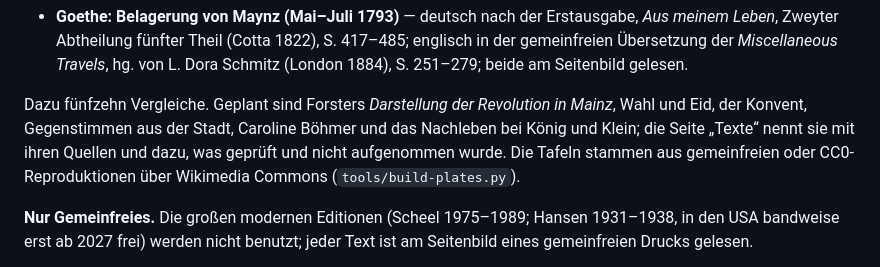
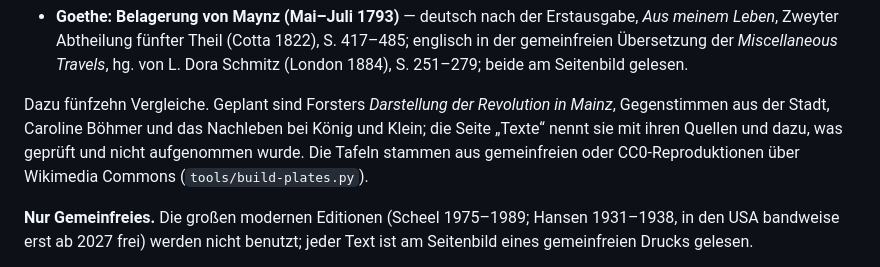
Before and after one commit to pantaleonfassbender-coder/Die-Mainzer-Republik_The-Mainz-Republic, a Markdown page: README.md, the part around the change. Rendered like a GitHub page.

Commit message:
README: planned modules updated
Co-Authored-By: Claude Opus 5.5 <noreply@anthropic.com>

```diff
--- a/README.md
+++ b/README.md
@@ -19,7 +19,7 @@ Die These, an den Texten zu prüfen: Unter französischer Besatzung gründeten M
 
 - **Goethe: Belagerung von Maynz (Mai–Juli 1793)** — deutsch nach der Erstausgabe, *Aus meinem Leben*, Zweyter Abtheilung fünfter Theil (Cotta 1822), S. 417–485; englisch in der gemeinfreien Übersetzung der *Miscellaneous Travels*, hg. von L. Dora Schmitz (London 1884), S. 251–279; beide am Seitenbild gelesen.
 
-Dazu fünfzehn Vergleiche. Geplant sind Forsters *Darstellung der Revolution in Mainz*, Wahl und Eid, der Konvent, Gegenstimmen aus der Stadt, Caroline Böhmer und das Nachleben bei König und Klein; die Seite „Texte“ nennt sie mit ihren Quellen und dazu, was geprüft und nicht aufgenommen wurde. Die Tafeln stammen aus gemeinfreien oder CC0-Reproduktionen über Wikimedia Commons (`tools/build-plates.py`).
+Dazu fünfzehn Vergleiche. Geplant sind Forsters *Darstellung der Revolution in Mainz*, Gegenstimmen aus der Stadt, Caroline Böhmer und das Nachleben bei König und Klein; die Seite „Texte“ nennt sie mit ihren Quellen und dazu, was geprüft und nicht aufgenommen wurde. Die Tafeln stammen aus gemeinfreien oder CC0-Reproduktionen über Wikimedia Commons (`tools/build-plates.py`).
 
 **Nur Gemeinfreies.** Die großen modernen Editionen (Scheel 1975–1989; Hansen 1931–1938, in den USA bandweise erst ab 2027 frei) werden nicht benutzt; jeder Text ist am Seitenbild eines gemeinfreien Drucks gelesen.
 
```
